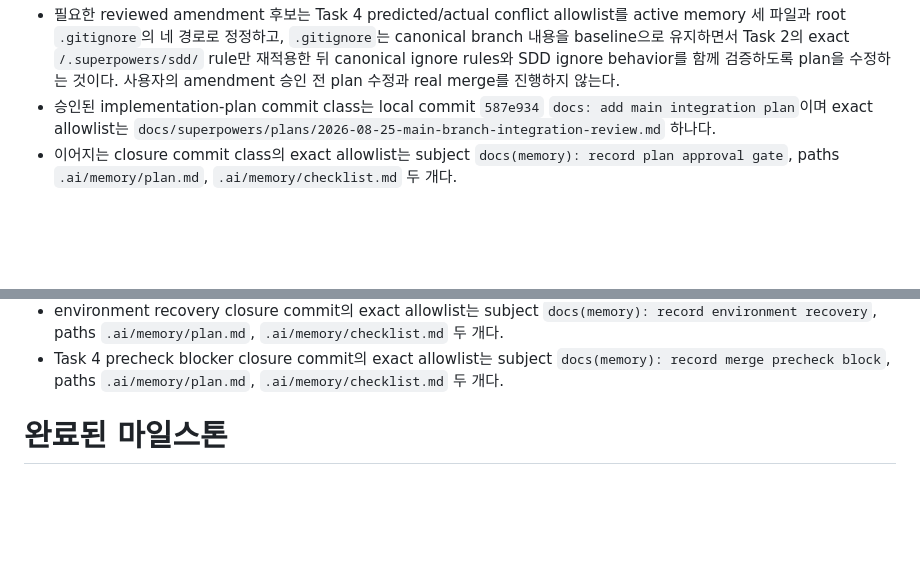
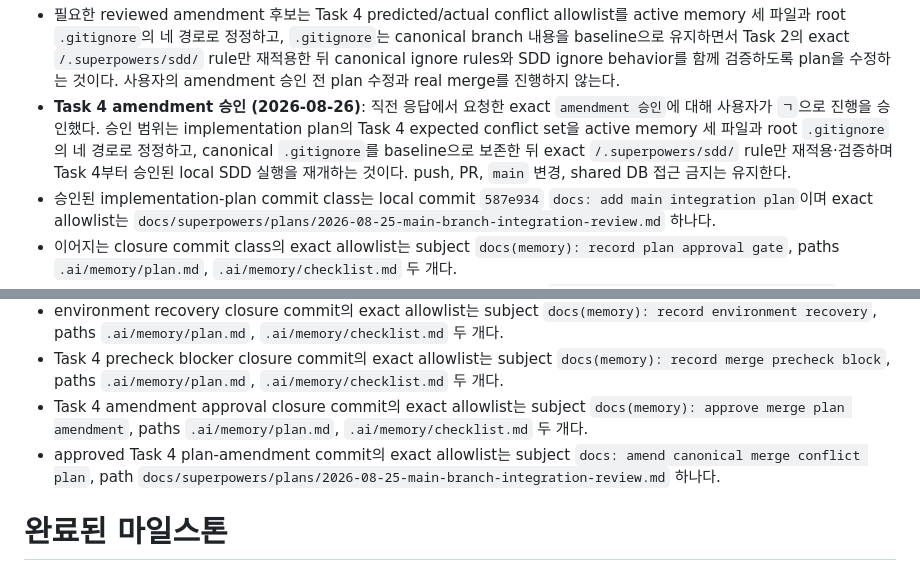
Before and after one commit to LeeHYn/DSM, a Markdown page: .ai/memory/plan.md, 2 parts joined by grey strips. Rendered like a GitHub page; blank space fills up the shorter version.

Commit message:
docs(memory): approve merge plan amendment

```diff
--- a/.ai/memory/plan.md
+++ b/.ai/memory/plan.md
@@ -40,6 +40,7 @@ DSM 앱의 백엔드/프론트엔드를 단계적으로 구축합니다.
 - **Task 1~3 실행 결과 (2026-08-25)**: six pinned remote refs, linked-worktree/local-only commit classes, approved spec blob이 PASS했다. standalone SDD ignore commit `d4f2474`와 ignored ledger를 생성했다. investigator inventory와 독립 task review/fix round를 거쳐 conflict report commits `58aa47a`, `d773c4c`를 기록했고 checkpoint path `83/83`, `7/7`, `4/4`, `2/2` 및 unique commit full evidence `5/5`를 검증했다.
 - **Task 4 precheck — BLOCKED (2026-08-25)**: real merge를 시작하기 전 `git merge-tree` conflict-marker 검사에서 계획된 active memory 세 파일 외 root `.gitignore`가 네 번째 conflict로 검출됐다. Task 4가 다른 unmerged path를 임의 해결하지 말고 `BLOCKED`로 중단하도록 명시하므로 merge는 시작하지 않았고 HEAD `d773c4c`와 clean status를 유지했다.
 - 필요한 reviewed amendment 후보는 Task 4 predicted/actual conflict allowlist를 active memory 세 파일과 root `.gitignore`의 네 경로로 정정하고, `.gitignore`는 canonical branch 내용을 baseline으로 유지하면서 Task 2의 exact `/.superpowers/sdd/` rule만 재적용한 뒤 canonical ignore rules와 SDD ignore behavior를 함께 검증하도록 plan을 수정하는 것이다. 사용자의 amendment 승인 전 plan 수정과 real merge를 진행하지 않는다.
+- **Task 4 amendment 승인 (2026-08-26)**: 직전 응답에서 요청한 exact `amendment 승인`에 대해 사용자가 `ㄱ`으로 진행을 승인했다. 승인 범위는 implementation plan의 Task 4 expected conflict set을 active memory 세 파일과 root `.gitignore`의 네 경로로 정정하고, canonical `.gitignore`를 baseline으로 보존한 뒤 exact `/.superpowers/sdd/` rule만 재적용·검증하며 Task 4부터 승인된 local SDD 실행을 재개하는 것이다. push, PR, `main` 변경, shared DB 접근 금지는 유지한다.
 - 승인된 implementation-plan commit class는 local commit `587e934` `docs: add main integration plan`이며 exact allowlist는 `docs/superpowers/plans/2026-08-25-main-branch-integration-review.md` 하나다.
 - 이어지는 closure commit class의 exact allowlist는 subject `docs(memory): record plan approval gate`, paths `.ai/memory/plan.md`, `.ai/memory/checklist.md` 두 개다.
 - post-commit runtime evidence closure의 exact allowlist는 subject `docs(memory): record runtime blocker`, paths `.ai/memory/plan.md`, `.ai/memory/checklist.md` 두 개다.
@@ -48,6 +49,8 @@ DSM 앱의 백엔드/프론트엔드를 단계적으로 구축합니다.
 - Task 0 closure commit의 exact allowlist는 subject `docs(memory): record execution preflight block`, paths `.ai/memory/plan.md`, `.ai/memory/checklist.md` 두 개다.
 - environment recovery closure commit의 exact allowlist는 subject `docs(memory): record environment recovery`, paths `.ai/memory/plan.md`, `.ai/memory/checklist.md` 두 개다.
 - Task 4 precheck blocker closure commit의 exact allowlist는 subject `docs(memory): record merge precheck block`, paths `.ai/memory/plan.md`, `.ai/memory/checklist.md` 두 개다.
+- Task 4 amendment approval closure commit의 exact allowlist는 subject `docs(memory): approve merge plan amendment`, paths `.ai/memory/plan.md`, `.ai/memory/checklist.md` 두 개다.
+- approved Task 4 plan-amendment commit의 exact allowlist는 subject `docs: amend canonical merge conflict plan`, path `docs/superpowers/plans/2026-08-25-main-branch-integration-review.md` 하나다.
 
 # 완료된 마일스톤
 1. 백엔드/프론트엔드 세팅 계획 수립 및 승인 대기
```
Also changed, not shown: .ai/memory/checklist.md (+2 -1 lines).
